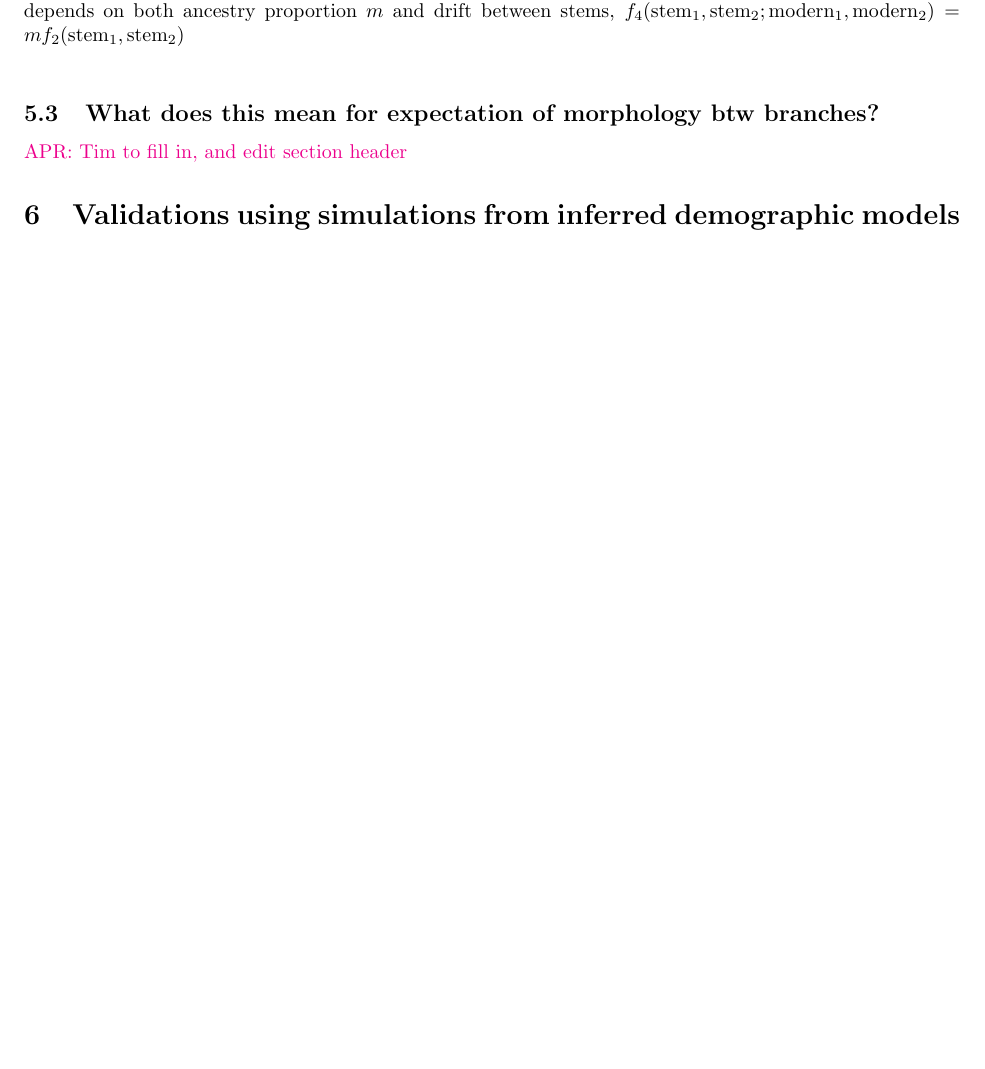
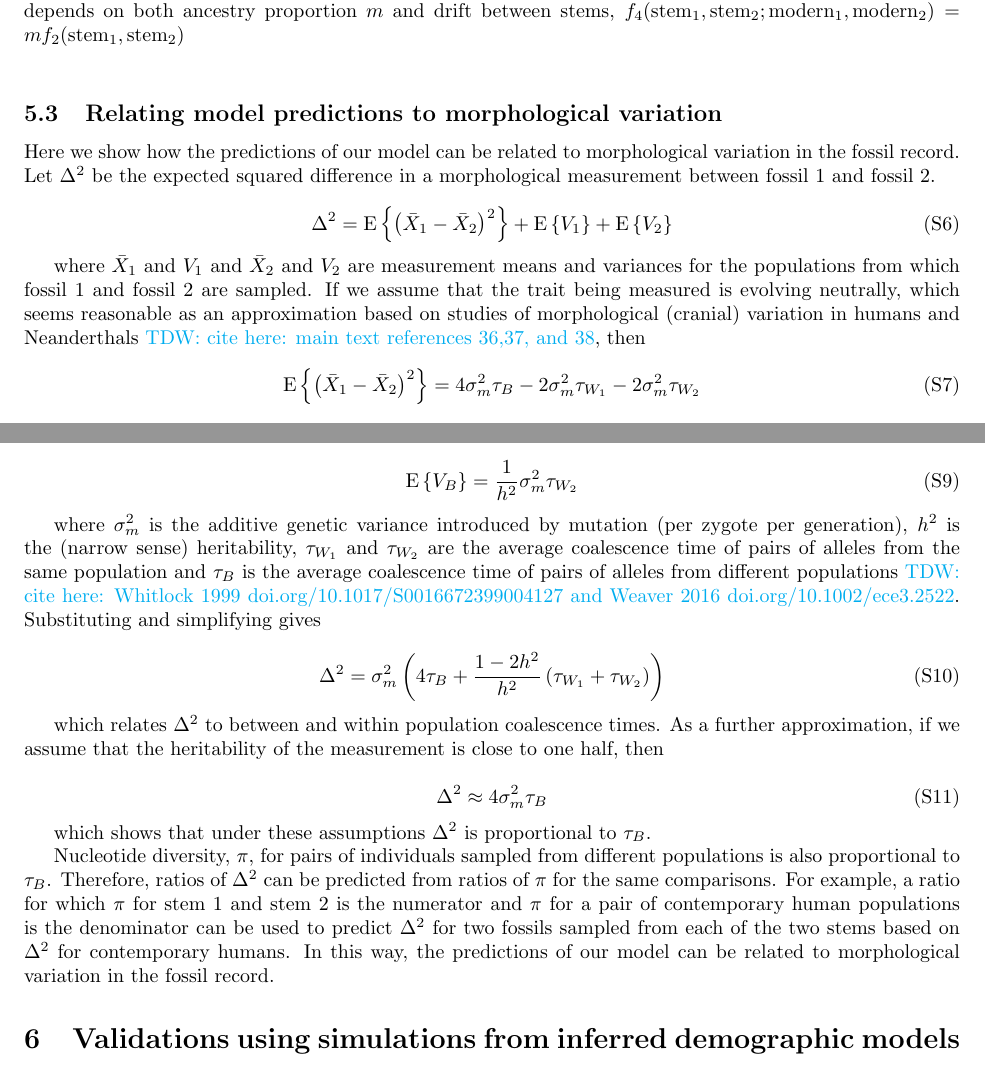
Before and after one commit to apragsdale/african-structure-paper, a LaTeX document (supplement.tex): part of page 9 of 47 before the commit and two parts of pages 9 and 10 of 48 after it, the two joined at a grey line, cut so that both start at the same text, the shorter picture padded with empty space. Compiled offline with pdfLaTeX; a missing bibliography style is replaced by a similar one.

Commit message:
Update supplement.tex
Added section about relating model predictions to morphological variation

```diff
--- a/supplement.tex
+++ b/supplement.tex
@@ -624,6 +624,16 @@ Figures~\ref{fig:supp-f4s-single-origin}--\ref{fig:supp-f4s-merger-with-stem-mig
     \label{fig:supp-f4-scenarios}
 \end{figure}
 
-\subsection{What does this mean for expectation of morphology btw branches?}
-\label{sec:morpho_diff}
-\aprcomment{Tim to fill in, and edit section header}
+\subsection{Relating model predictions to morphological variation} \label{sec:morpho_diff}
+
+Here we show how the predictions of our model can be related to morphological variation in the fossil record. Let $\Delta^2$ be the expected squared difference in a morphological measurement between fossil 1 and fossil 2.
+
+\begin{equation}
+	\Delta^2=\mathrm{E}\left\{\left(\bar{X}_1-\bar{X}_2\right)^2\right\}+\mathrm{E}\left\{V_1\right\}+\mathrm{E}\left\{V_2\right\}
+\end{equation}
+
+where $\bar{X}_1$ and $V_1$ and $\bar{X}_2$ and $V_2$ are measurement means and variances for the populations from which fossil 1 and fossil 2 are sampled. If we assume that the trait being measured is evolving neutrally, which seems reasonable as an approximation based on studies of morphological (cranial) variation in humans and Neanderthals \tdwcomment{cite here: main text references 36,37, and 38}, then
+
+\begin{equation}
+	\mathrm{E}\left\{\left(\bar{X}_1-\bar{X}_2\right)^2\right\}=4\sigma_m^2\tau_B-2\sigma_m^2\tau_{W_1}-2\sigma_m^2\tau_{W_2}
+\end{equation}
@@ -630,3 +645,22 @@ Figures~\ref{fig:supp-f4s-single-origin}--\ref{fig:supp-f4s-merger-with-stem-mig
+\begin{equation}
+\mathrm{E}\left\{V_B\right\}=\frac{1}{h^2}\sigma_m^2\tau_{W_2}
+\end{equation}
+
+where $\sigma^2_m$ is the additive genetic variance introduced by mutation (per zygote per generation), $h^2$ is the (narrow sense) heritability, $\tau_{W_1}$ and $\tau_{W_2}$ are the average coalescence time of pairs of alleles from the same population and $\tau_B$ is the average coalescence time of pairs of alleles from different populations \tdwcomment{cite here: Whitlock 1999 doi.org/10.1017/S0016672399004127 and Weaver 2016 doi.org/10.1002/ece3.2522}. Substituting and simplifying gives
+
+\begin{equation}
+	\Delta^2=\sigma_m^2 \left( 4\tau_B+\frac{1-2h^2}{h^2} \left( \tau_{W_1}+\tau_{W_2} \right) \right)
+\end{equation}
+
+which relates $\Delta^2$ to between and within population coalescence times. As a further approximation, if we assume that the heritability of the measurement is close to one half, then
+
+\begin{equation}
+	\Delta^2\approx4\sigma_m^2\tau_B
+\end{equation}
+
+which shows that under these assumptions $\Delta^2$ is proportional to $\tau_B$.
+
+Nucleotide diversity, $\pi$, for pairs of individuals sampled from different populations is also proportional to $\tau_B$. Therefore, ratios of $\Delta^2$ can be predicted from ratios of $\pi$ for the same comparisons. For example, a ratio for which $\pi$ for stem 1 and stem 2 is the numerator and $\pi$ for a pair of contemporary human populations is the denominator can be used to predict $\Delta^2$ for two fossils sampled from each of the two stems based on $\Delta^2$ for contemporary humans. In this way, the predictions of our model can be related to morphological variation in the fossil record.
 
 \section{Validations using simulations from inferred demographic models}
 
```
Also changed, not shown: supplement.tex (5 more changed lines).
